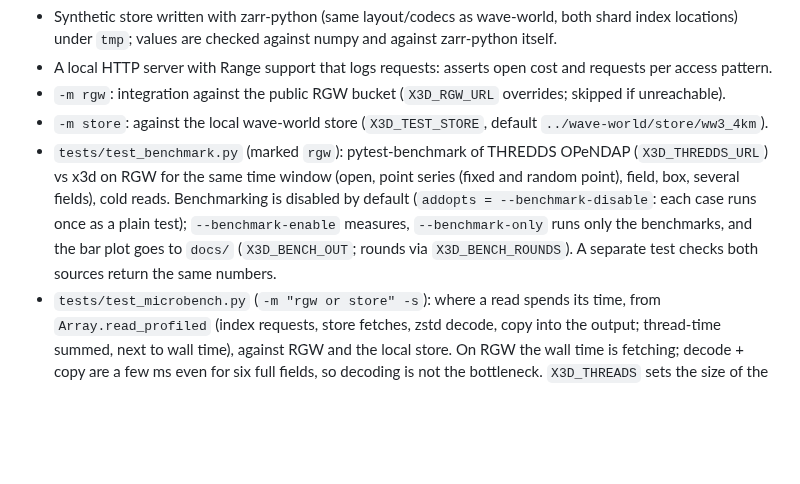
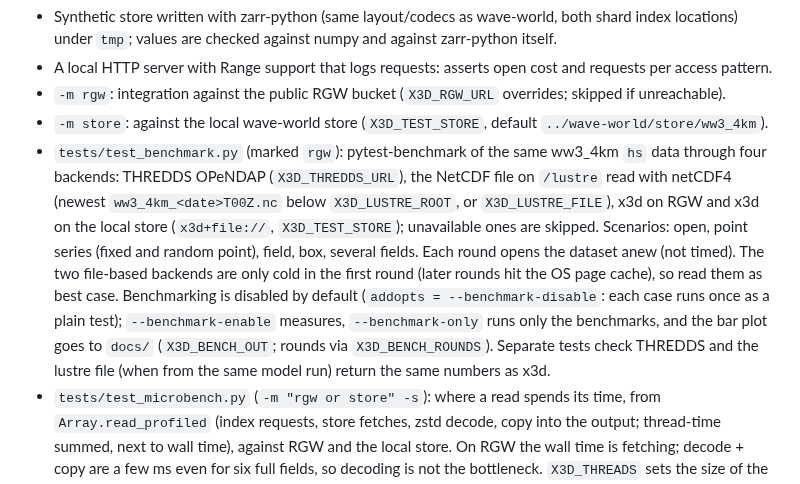
Before and after one commit to gauteh/x3d, a Markdown page: README.md, the part around one of its changes. GitHub-like rendering; blank space fills up the shorter version.

```diff
--- a/README.md
+++ b/README.md
@@ -54,11 +54,16 @@ Tests (`tests/`):
 - A local HTTP server with Range support that logs requests: asserts open cost and requests per access pattern.
 - `-m rgw`: integration against the public RGW bucket (`X3D_RGW_URL` overrides; skipped if unreachable).
 - `-m store`: against the local wave-world store (`X3D_TEST_STORE`, default `../wave-world/store/ww3_4km`).
-- `tests/test_benchmark.py` (marked `rgw`): pytest-benchmark of THREDDS OPeNDAP (`X3D_THREDDS_URL`) vs x3d on RGW for
-  the same time window (open, point series (fixed and random point), field, box, several fields), cold reads. Benchmarking is disabled by default
-  (`addopts = --benchmark-disable`: each case runs once as a plain test); `--benchmark-enable` measures,
-  `--benchmark-only` runs only the benchmarks, and the bar plot goes to `docs/` (`X3D_BENCH_OUT`; rounds via
-  `X3D_BENCH_ROUNDS`). A separate test checks both sources return the same numbers.
+- `tests/test_benchmark.py` (marked `rgw`): pytest-benchmark of the same ww3_4km `hs` data through four backends:
+  THREDDS OPeNDAP (`X3D_THREDDS_URL`), the NetCDF file on `/lustre` read with netCDF4 (newest
+  `ww3_4km_<date>T00Z.nc` below `X3D_LUSTRE_ROOT`, or `X3D_LUSTRE_FILE`), x3d on RGW and x3d on the local store
+  (`x3d+file://`, `X3D_TEST_STORE`); unavailable ones are skipped. Scenarios: open, point series (fixed and random
+  point), field, box, several fields. Each round opens the dataset anew (not timed). The two file-based backends
+  are only cold in the first round (later rounds hit the OS page cache), so read them as best case. Benchmarking is
+  disabled by default (`addopts = --benchmark-disable`: each case runs once as a plain test); `--benchmark-enable`
+  measures, `--benchmark-only` runs only the benchmarks, and the bar plot goes to `docs/` (`X3D_BENCH_OUT`; rounds
+  via `X3D_BENCH_ROUNDS`). Separate tests check THREDDS and the lustre file (when from the same model run) return
+  the same numbers as x3d.
 - `tests/test_microbench.py` (`-m "rgw or store" -s`): where a read spends its time, from `Array.read_profiled`
   (index requests, store fetches, zstd decode, copy into the output; thread-time summed, next to wall time), against
   RGW and the local store. On RGW the wall time is fetching; decode + copy are a few ms even for six full fields,
```
Also changed, not shown: other parts of README.md (+1 -1 lines), todo.md (+1 -1 lines), docs/thredds_vs_x3d.png, 4 other files.
